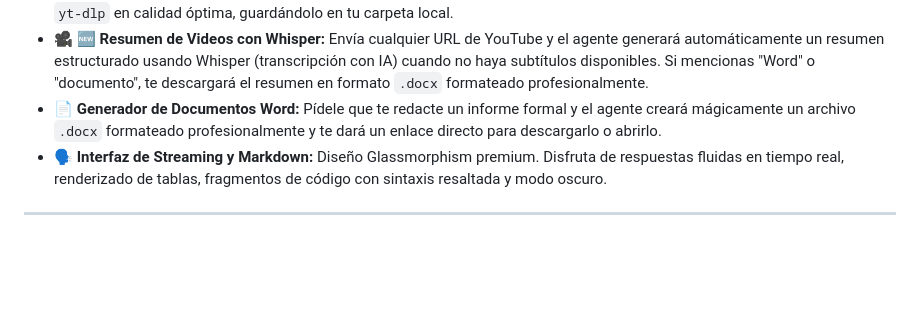
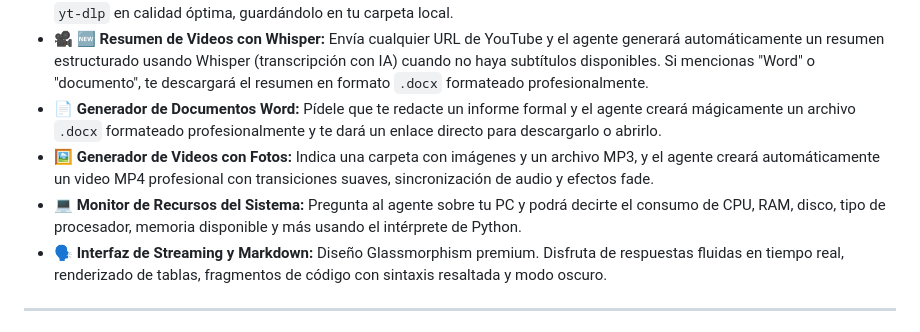
Before and after one commit to josepin2/nexus-ai-agent, a Markdown page: README.md, the part around the change. GitHub-like rendering; blank space fills up the shorter version.

Commit message:
Añadir características faltantes al README: videos con fotos y monitor de recursos del sistema

```diff
--- a/README.md
+++ b/README.md
@@ -16,6 +16,8 @@ Tu Agente cuenta con una "Caja de Herramientas" (Toolbox) modular que puedes act
 - 🎬 **Gestor de YouTube Integrado:** Proporciónale una URL de YouTube y te descargará el vídeo (mp4) o el audio (mp3) usando `yt-dlp` en calidad óptima, guardándolo en tu carpeta local.
 - 🎥 **🆕 Resumen de Videos con Whisper:** Envía cualquier URL de YouTube y el agente generará automáticamente un resumen estructurado usando Whisper (transcripción con IA) cuando no haya subtítulos disponibles. Si mencionas "Word" o "documento", te descargará el resumen en formato `.docx` formateado profesionalmente.
 - 📄 **Generador de Documentos Word:** Pídele que te redacte un informe formal y el agente creará mágicamente un archivo `.docx` formateado profesionalmente y te dará un enlace directo para descargarlo o abrirlo.
+- 🖼️ **Generador de Videos con Fotos:** Indica una carpeta con imágenes y un archivo MP3, y el agente creará automáticamente un video MP4 profesional con transiciones suaves, sincronización de audio y efectos fade.
+- 💻 **Monitor de Recursos del Sistema:** Pregunta al agente sobre tu PC y podrá decirte el consumo de CPU, RAM, disco, tipo de procesador, memoria disponible y más usando el intérprete de Python.
 - 🗣️ **Interfaz de Streaming y Markdown:** Diseño Glassmorphism premium. Disfruta de respuestas fluidas en tiempo real, renderizado de tablas, fragmentos de código con sintaxis resaltada y modo oscuro.
 
 ---
```
